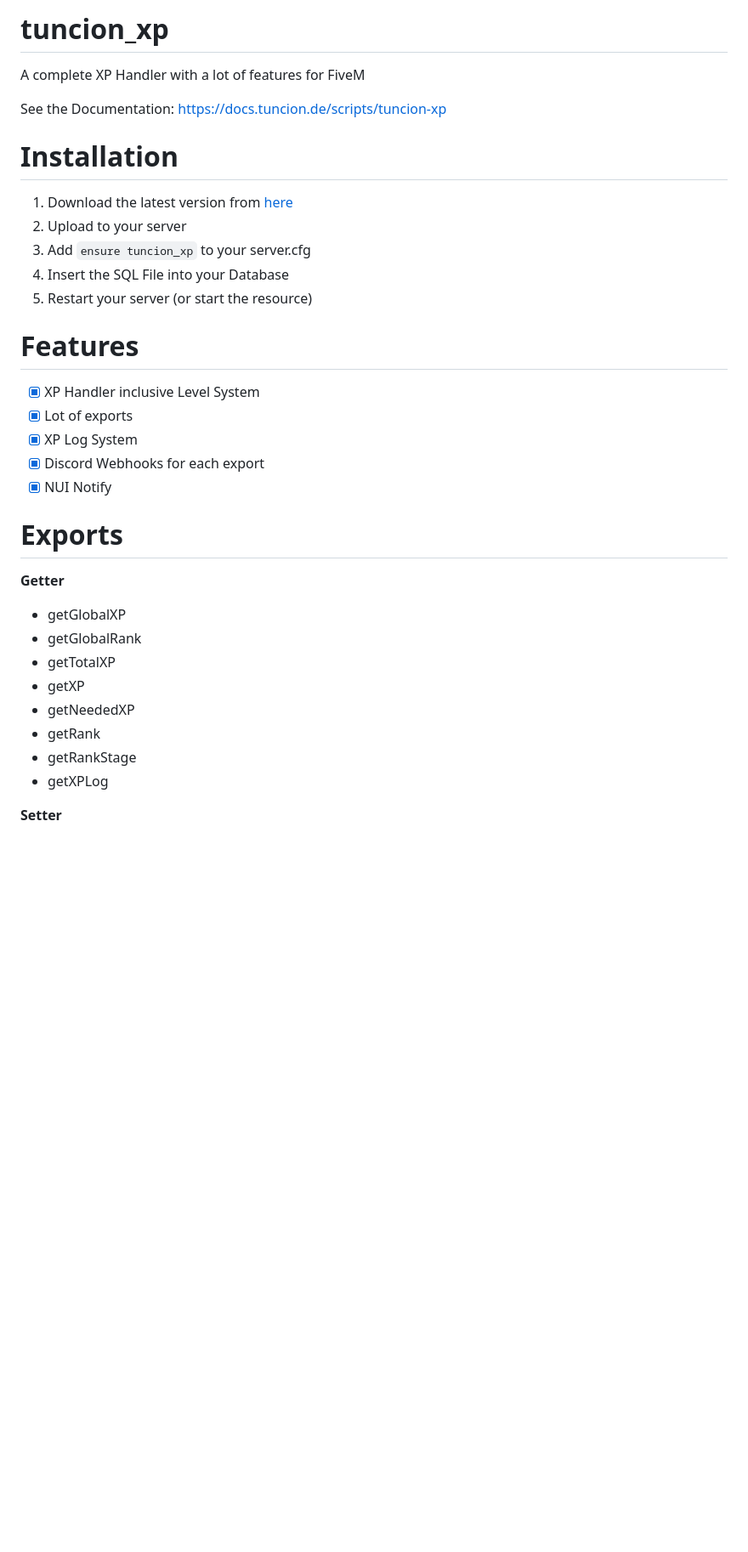
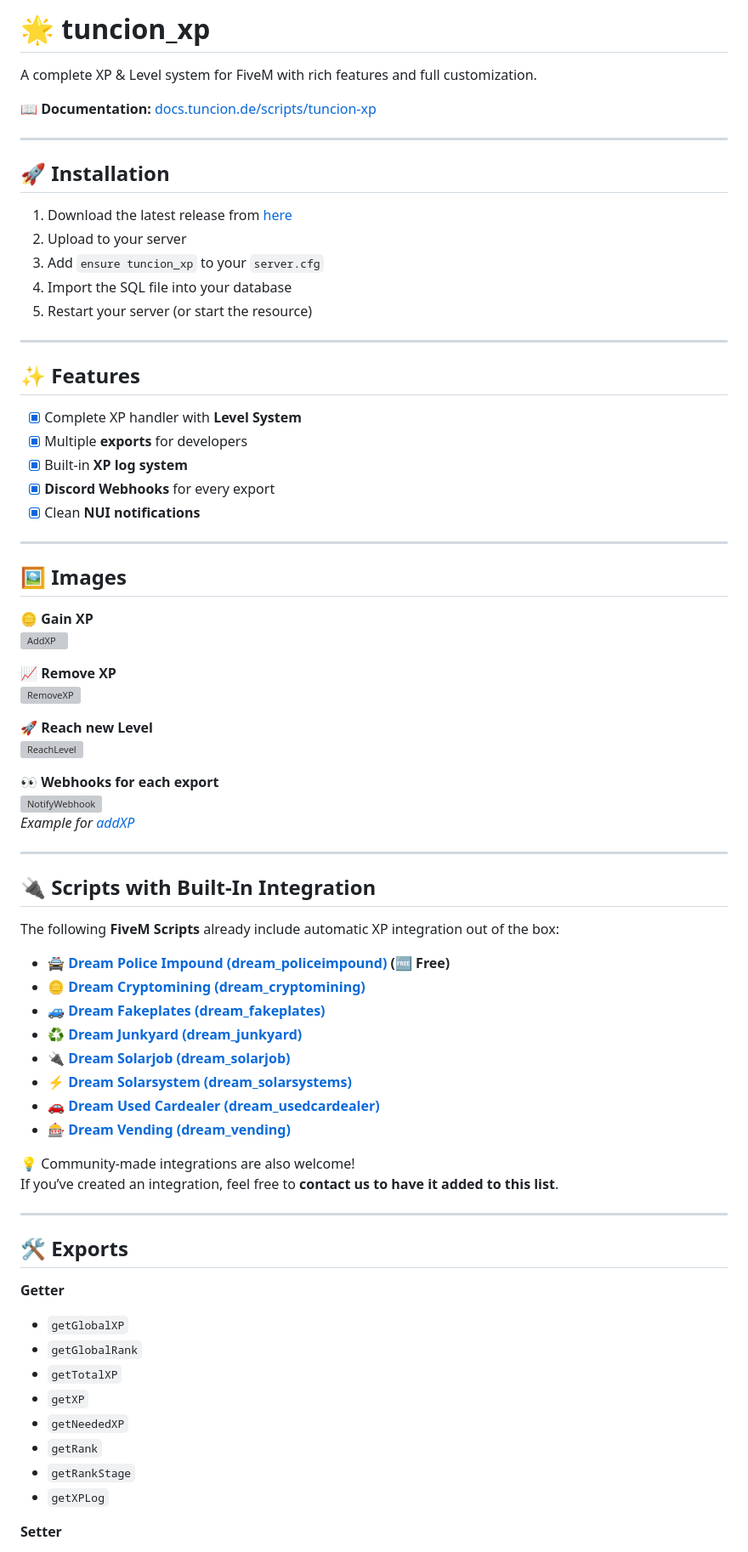
Before and after one commit to Tuncion/tuncion_xp, a Markdown page: ReadMe.md, the part around one of its changes. Shown at 85% size. Rendered like a GitHub page; blank space fills up the shorter version; grey boxes are pictures that could not be loaded.

```diff
--- a/ReadMe.md
+++ b/ReadMe.md
@@ -1,32 +1,75 @@
-# tuncion_xp
-A complete XP Handler with a lot of features for FiveM
+# 🌟 tuncion_xp
+A complete XP & Level system for FiveM with rich features and full customization.
 
-See the Documentation: https://docs.tuncion.de/scripts/tuncion-xp
+📖 **Documentation:** [docs.tuncion.de/scripts/tuncion-xp](https://docs.tuncion.de/scripts/tuncion-xp)
 
-# Installation
-1. Download the latest version from [here](https://github.com/Tuncion/tuncion_xp)
+---
+
+## 🚀 Installation
+1. Download the latest release from [here](https://github.com/Tuncion/tuncion_xp/releases)
 2. Upload to your server
-3. Add `ensure tuncion_xp` to your server.cfg
-4. Insert the SQL File into your Database
+3. Add `ensure tuncion_xp` to your `server.cfg`
+4. Import the SQL file into your database
 5. Restart your server (or start the resource)
 
-# Features
-- [x] XP Handler inclusive Level System
-- [x] Lot of exports
-- [x] XP Log System
-- [x] Discord Webhooks for each export
-- [x] NUI Notify
+---
 
-# Exports
+## ✨ Features
+- [x] Complete XP handler with **Level System**
+- [x] Multiple **exports** for developers
+- [x] Built-in **XP log system**
+- [x] **Discord Webhooks** for every export
+- [x] Clean **NUI notifications**
+
+---
+
+## 🖼️ Images
+
+**🪙 Gain XP**
+![AddXP](https://i.imgur.com/3sEH9nx.gif)
+
+**📈 Remove XP**
+![RemoveXP](https://i.imgur.com/YackvQQ.gif)
+
+**🚀 Reach new Level**
+![ReachLevel](https://i.imgur.com/Ox8TBbT.gif)
+
+**👀 Webhooks for each export**
+![NotifyWebhook](https://i.imgur.com/K54u0yM.png)
+_Example for [addXP](https://docs.tuncion.de/scripts/tuncion-xp/server/setter/addxp)_
+
+
+---
+
+## 🔌 Scripts with Built-In Integration
+
+The following **FiveM Scripts** already include automatic XP integration out of the box:
+
+- 🚔 **[Dream Police Impound (dream_policeimpound)](https://github.com/Dream-Services/dream_policeimpound)** **(🆓 Free)**
+- 🪙 **[Dream Cryptomining (dream_cryptomining)](https://shop.dream-services.eu/shop/product/6243620)**
+- 🚙 **[Dream Fakeplates (dream_fakeplates)](https://shop.dream-services.eu/shop/product/6235257)**
+- ♻️ **[Dream Junkyard (dream_junkyard)](https://shop.dream-services.eu/shop/product/6989336)**
+- 🔌 **[Dream Solarjob (dream_solarjob)](https://shop.dream-services.eu/shop/product/6543495)**
+- ⚡ **[Dream Solarsystem (dream_solarsystems)](https://shop.dream-services.eu/shop/product/6547610)**
+- 🚗 **[Dream Used Cardealer (dream_usedcardealer)](https://shop.dream-services.eu/shop/product/6782499)**
+- 🎰 **[Dream Vending (dream_vending)](https://shop.dream-services.eu/shop/product/6859945)**
+
+💡 Community-made integrations are also welcome!
+If you’ve created an integration, feel free to **contact us to have it added to this list**.
+
+
+---
+
+## 🛠️ Exports
 
 **Getter**
-- getGlobalXP
-- getGlobalRank
-- getTotalXP
-- getXP
-- getNeededXP
-- getRank
-- getRankStage
-- getXPLog
+- `getGlobalXP`
+- `getGlobalRank`
+- `getTotalXP`
+- `getXP`
+- `getNeededXP`
+- `getRank`
+- `getRankStage`
+- `getXPLog`
 
 **Setter**
```
Also changed, not shown: other parts of ReadMe.md (+30 -41 lines).
